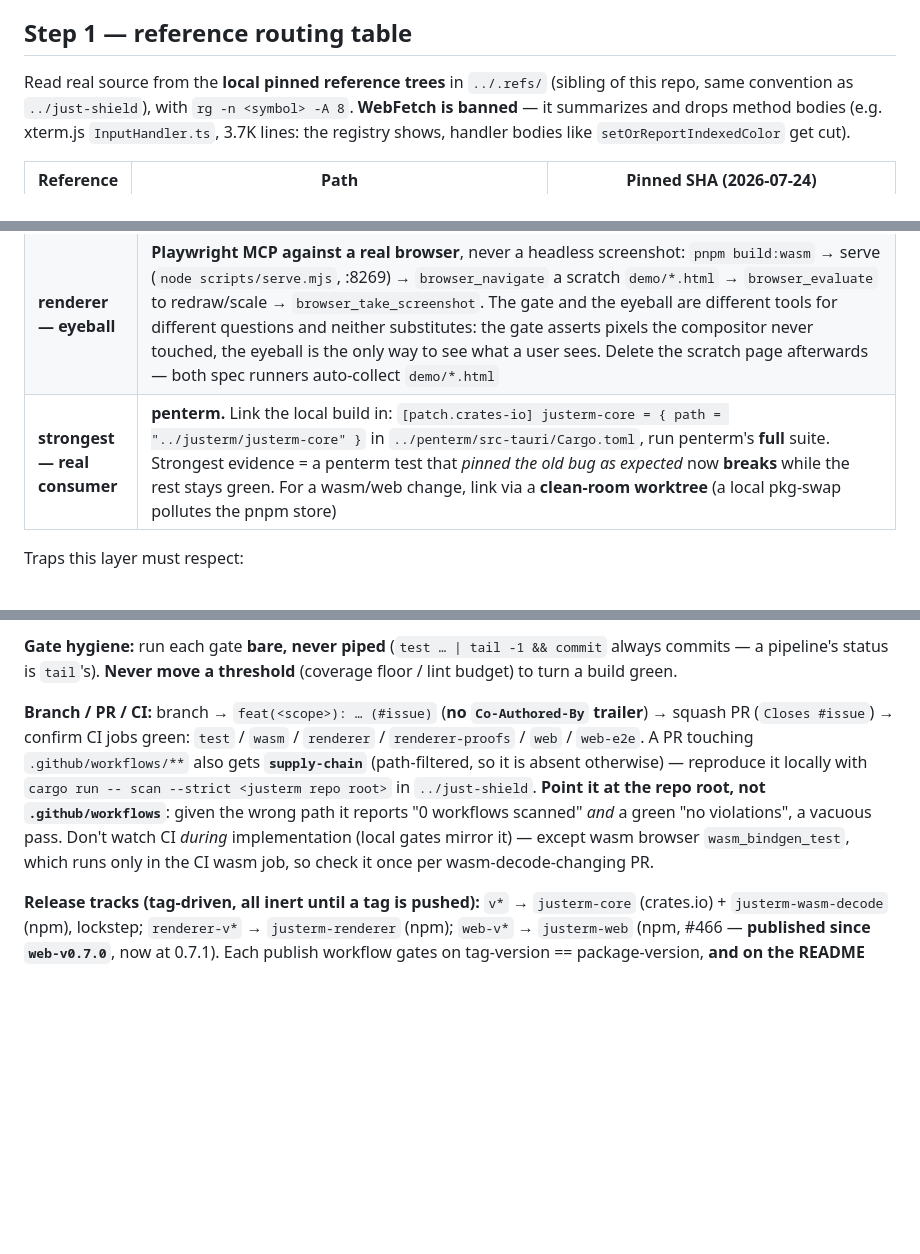
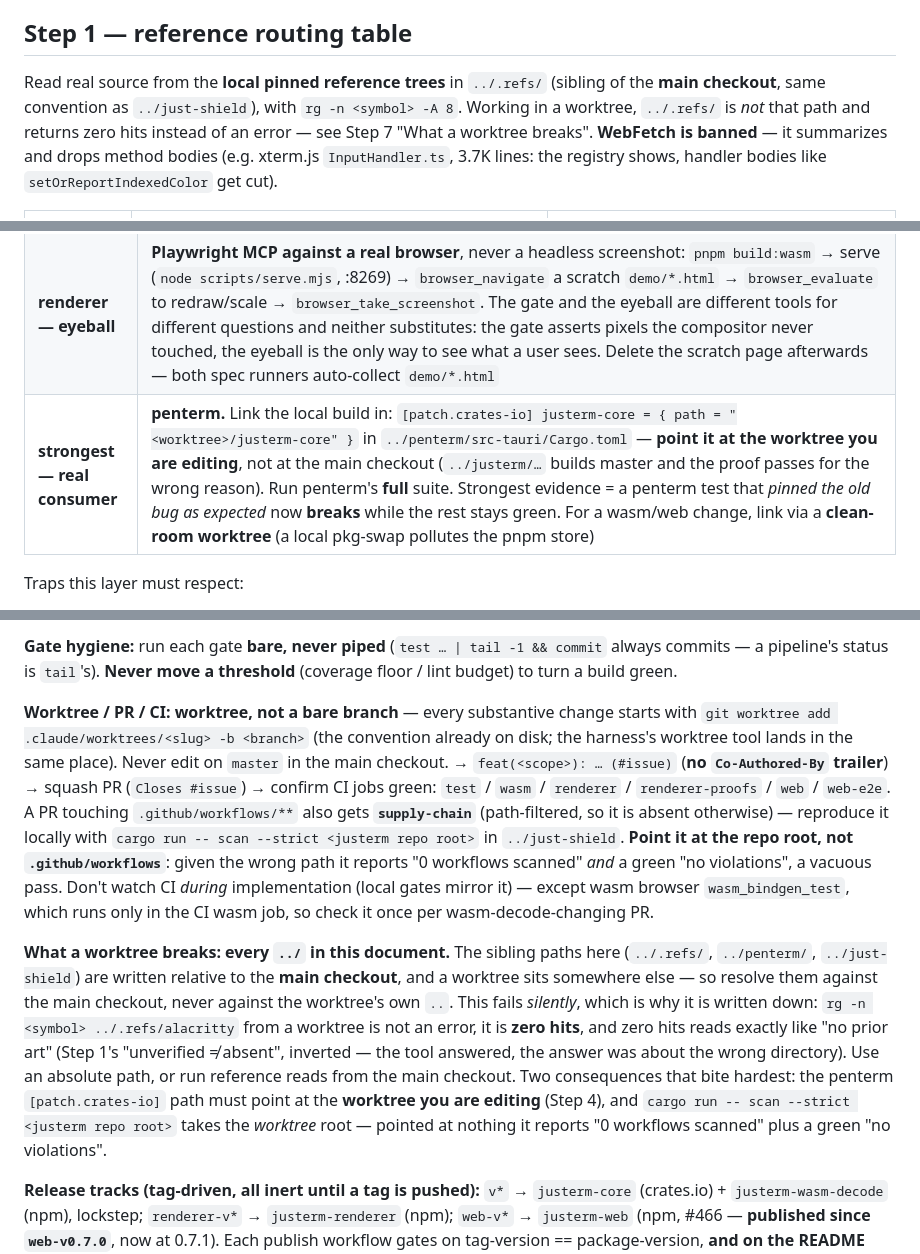
Before and after one commit to kihyun1998/justerm, a Markdown page: docs/agents/theflow.md, 3 parts joined by grey strips. Drawn GitHub-style; blank space fills up the shorter version.

Commit message:
docs(agents): work starts in a worktree, and every ../ in theflow.md stops meaning what it said
Step 7's "Branch / PR / CI" said `branch ->`, so substantive work landed on a
branch in the main checkout. It now starts with
`git worktree add .claude/worktrees/<slug> -b <branch>` - the convention already
on disk, and where the harness's worktree tool lands.

The word swap alone would be a lie by omission. This document routes almost
every real verification through a sibling path written relative to the main
checkout: `../.refs/` (Step 1 reference reads), `../penterm/` (Step 4's
strongest proof), `../just-shield` (the supply-chain gate). From a worktree none
of them resolve, and the failure is silent in the exact shape this repo already
distrusts - `rg -n <symbol> ../.refs/alacritty` is not an error, it is zero hits,
and zero hits reads as "no prior art".

So the rule is written at the sites where it fires, not only where it is
declared: Step 1 now says `../.refs/` is a sibling of the *main checkout* and
warns what a worktree turns it into, and Step 4's penterm patch path points at
the worktree being edited - `../justerm/justerm-core` builds master, and the
strongest proof we have would pass for the wrong reason.

```diff
--- a/docs/agents/theflow.md
+++ b/docs/agents/theflow.md
@@ -88,7 +88,9 @@ need the separate checks in the gate matrix below.
 ## Step 1 — reference routing table
 
 Read real source from the **local pinned reference trees** in `../.refs/` (sibling
-of this repo, same convention as `../just-shield`), with `rg -n <symbol> -A 8`.
+of the **main checkout**, same convention as `../just-shield`), with
+`rg -n <symbol> -A 8`. Working in a worktree, `../.refs/` is *not* that path and
+returns zero hits instead of an error — see Step 7 "What a worktree breaks".
 **WebFetch is banned** — it summarizes and drops method bodies (e.g. xterm.js
 `InputHandler.ts`, 3.7K lines: the registry shows, handler bodies like
 `setOrReportIndexedColor` get cut).
@@ -253,7 +255,7 @@ guard fires before the old one.
 | **web** | `pnpm demo` real browser (DPR / coords / render bugs; canvas buffer = CSS×DPR, geometry from `rect.h/ROWS`) + `pnpm test:e2e` (Playwright headless, `webServer` auto-starts `pnpm demo` → real wasm+controller round-trip). a11y proven via **SR-consumed proxies**: announce = aria-live `textContent`, signal = console log; **suppression proof = with SR off, neither appears** |
 | **renderer — gate** | `pnpm run build:wasm && pnpm exec playwright test` over `demo/*.html` × dpr **1 / 1.1 / 1.5 / 2**, reading `window.__proof.ok`; coordinates via `demo/proof.js`, `cell_width()` in device px |
 | **renderer — eyeball** | **Playwright MCP against a real browser**, never a headless screenshot: `pnpm build:wasm` → serve (`node scripts/serve.mjs`, :8269) → `browser_navigate` a scratch `demo/*.html` → `browser_evaluate` to redraw/scale → `browser_take_screenshot`. The gate and the eyeball are different tools for different questions and neither substitutes: the gate asserts pixels the compositor never touched, the eyeball is the only way to see what a user sees. Delete the scratch page afterwards — both spec runners auto-collect `demo/*.html` |
-| **strongest — real consumer** | **penterm.** Link the local build in: `[patch.crates-io] justerm-core = { path = "../justerm/justerm-core" }` in `../penterm/src-tauri/Cargo.toml`, run penterm's **full** suite. Strongest evidence = a penterm test that *pinned the old bug as expected* now **breaks** while the rest stays green. For a wasm/web change, link via a **clean-room worktree** (a local pkg-swap pollutes the pnpm store) |
+| **strongest — real consumer** | **penterm.** Link the local build in: `[patch.crates-io] justerm-core = { path = "<worktree>/justerm-core" }` in `../penterm/src-tauri/Cargo.toml` — **point it at the worktree you are editing**, not at the main checkout (`../justerm/…` builds master and the proof passes for the wrong reason). Run penterm's **full** suite. Strongest evidence = a penterm test that *pinned the old bug as expected* now **breaks** while the rest stays green. For a wasm/web change, link via a **clean-room worktree** (a local pkg-swap pollutes the pnpm store) |
 
 Traps this layer must respect:
 
@@ -759,7 +761,10 @@ CI wired since #333 (`renderer`, `renderer-proofs`).
 commit` always commits — a pipeline's status is `tail`'s). **Never move a
 threshold** (coverage floor / lint budget) to turn a build green.
 
-**Branch / PR / CI:** branch → `feat(<scope>): … (#issue)` (**no `Co-Authored-By`
+**Worktree / PR / CI:** **worktree, not a bare branch** — every substantive change
+starts with `git worktree add .claude/worktrees/<slug> -b <branch>` (the convention
+already on disk; the harness's worktree tool lands in the same place). Never edit on
+`master` in the main checkout. → `feat(<scope>): … (#issue)` (**no `Co-Authored-By`
 trailer**) → squash PR (`Closes #issue`) → confirm CI jobs green:
 `test` / `wasm` / `renderer` / `renderer-proofs` / `web` / `web-e2e`. A PR touching
 `.github/workflows/**` also gets **`supply-chain`** (path-filtered, so it is absent
@@ -769,6 +774,19 @@ repo root, not `.github/workflows`**: given the wrong path it reports "0 workflo
 scanned" *and* a green "no violations", a vacuous pass. Don't watch CI *during*
 implementation (local gates mirror it) — except wasm browser `wasm_bindgen_test`,
 which runs only in the CI wasm job, so check it once per wasm-decode-changing PR.
+
+**What a worktree breaks: every `../` in this document.** The sibling paths here
+(`../.refs/`, `../penterm/`, `../just-shield`) are written relative to the **main
+checkout**, and a worktree sits somewhere else — so resolve them against the main
+checkout, never against the worktree's own `..`. This fails *silently*, which is why
+it is written down: `rg -n <symbol> ../.refs/alacritty` from a worktree is not an
+error, it is **zero hits**, and zero hits reads exactly like "no prior art" (Step 1's
+"unverified ≠ absent", inverted — the tool answered, the answer was about the wrong
+directory). Use an absolute path, or run reference reads from the main checkout.
+Two consequences that bite hardest: the penterm `[patch.crates-io]` path must point
+at the **worktree you are editing** (Step 4), and `cargo run -- scan --strict <justerm
+repo root>` takes the *worktree* root — pointed at nothing it reports "0 workflows
+scanned" plus a green "no violations".
 
 **Release tracks (tag-driven, all inert until a tag is pushed):** `v*` → `justerm-core`
 (crates.io) + `justerm-wasm-decode` (npm), lockstep; `renderer-v*` → `justerm-renderer`
```
